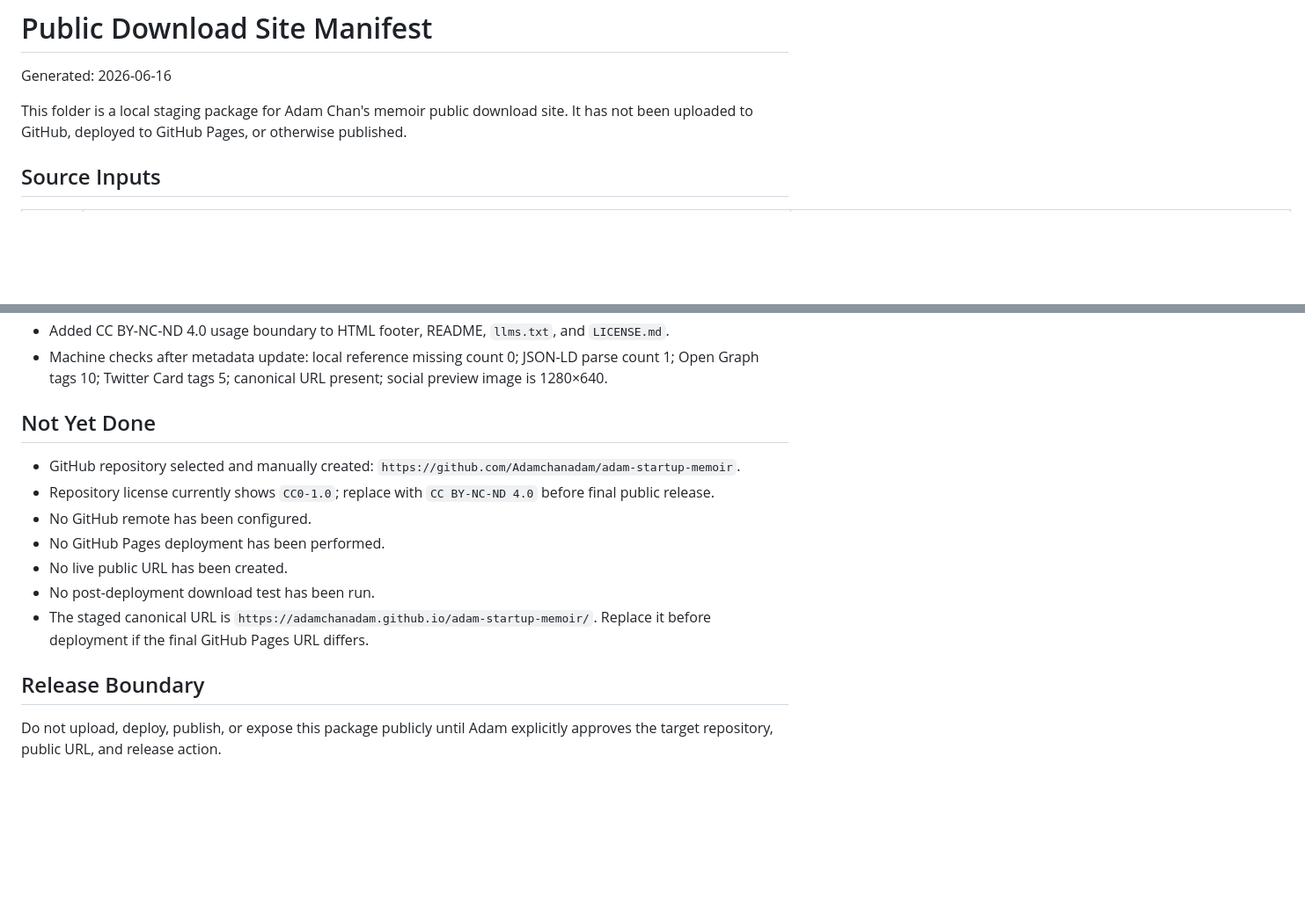
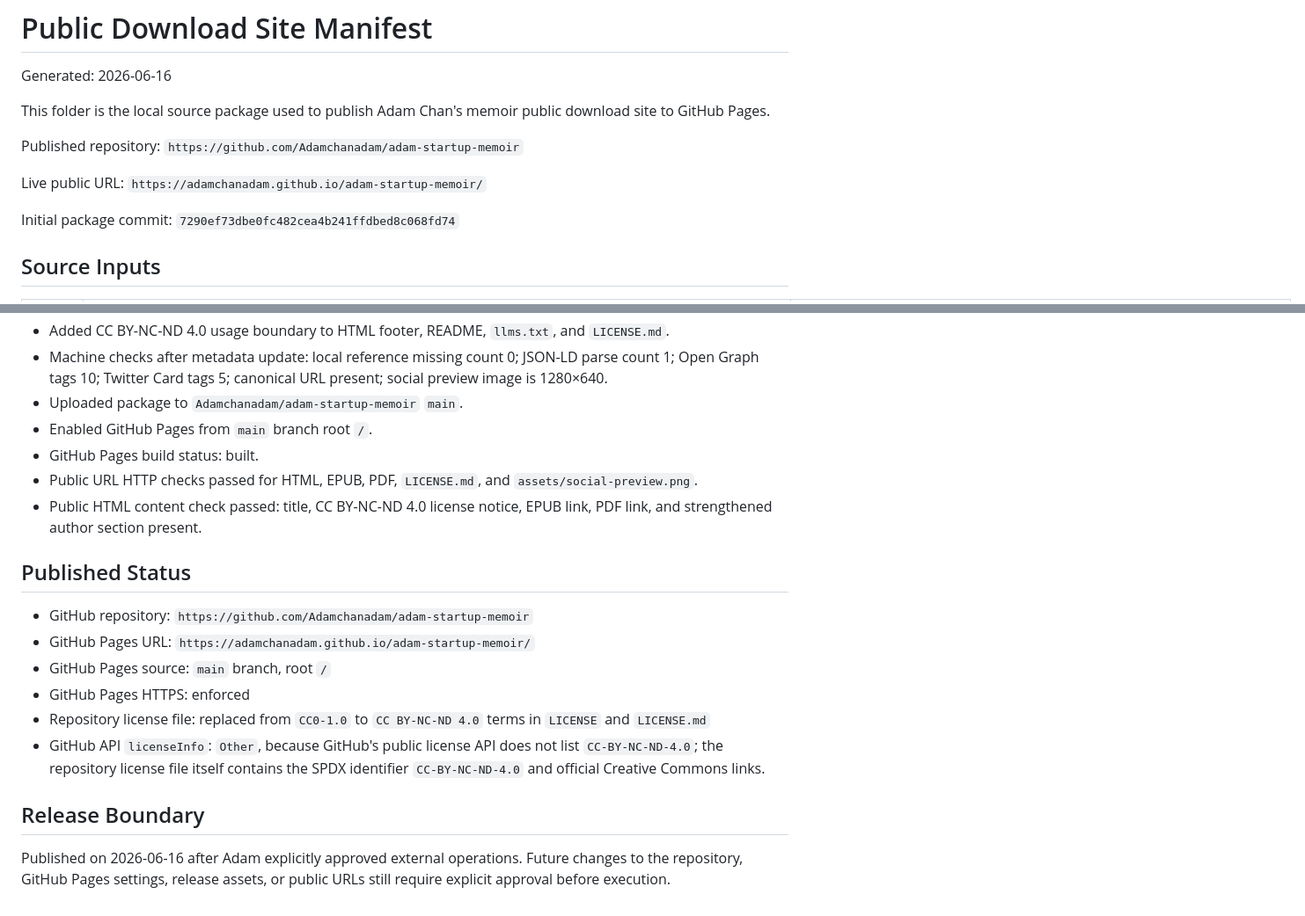
Before and after one commit to Adamchanadam/adam-startup-memoir, a Markdown page: RELEASE_MANIFEST.md, 2 parts joined by grey strips. Shown at 88% size. Rendered like a GitHub page; blank space fills up the shorter version.

Commit message:
Record public GitHub Pages release status

```diff
--- a/RELEASE_MANIFEST.md
+++ b/RELEASE_MANIFEST.md
@@ -2,7 +2,13 @@
 
 Generated: 2026-06-16
 
-This folder is a local staging package for Adam Chan's memoir public download site. It has not been uploaded to GitHub, deployed to GitHub Pages, or otherwise published.
+This folder is the local source package used to publish Adam Chan's memoir public download site to GitHub Pages.
+
+Published repository: `https://github.com/Adamchanadam/adam-startup-memoir`
+
+Live public URL: `https://adamchanadam.github.io/adam-startup-memoir/`
+
+Initial package commit: `7290ef73dbe0fc482cea4b241ffdbed8c068fd74`
 
 ## Source Inputs
 
@@ -59,17 +65,21 @@ This folder is a local staging package for Adam Chan's memoir public download si
 - Added HTML metadata: canonical, robots, author, keywords, Open Graph, Twitter Card, and JSON-LD for WebPage / Book / FAQPage.
 - Added CC BY-NC-ND 4.0 usage boundary to HTML footer, README, `llms.txt`, and `LICENSE.md`.
 - Machine checks after metadata update: local reference missing count 0; JSON-LD parse count 1; Open Graph tags 10; Twitter Card tags 5; canonical URL present; social preview image is 1280×640.
+- Uploaded package to `Adamchanadam/adam-startup-memoir` `main`.
+- Enabled GitHub Pages from `main` branch root `/`.
+- GitHub Pages build status: built.
+- Public URL HTTP checks passed for HTML, EPUB, PDF, `LICENSE.md`, and `assets/social-preview.png`.
+- Public HTML content check passed: title, CC BY-NC-ND 4.0 license notice, EPUB link, PDF link, and strengthened author section present.
 
-## Not Yet Done
+## Published Status
 
-- GitHub repository selected and manually created: `https://github.com/Adamchanadam/adam-startup-memoir`.
-- Repository license currently shows `CC0-1.0`; replace with `CC BY-NC-ND 4.0` before final public release.
-- No GitHub remote has been configured.
-- No GitHub Pages deployment has been performed.
-- No live public URL has been created.
-- No post-deployment download test has been run.
-- The staged canonical URL is `https://adamchanadam.github.io/adam-startup-memoir/`. Replace it before deployment if the final GitHub Pages URL differs.
+- GitHub repository: `https://github.com/Adamchanadam/adam-startup-memoir`
+- GitHub Pages URL: `https://adamchanadam.github.io/adam-startup-memoir/`
+- GitHub Pages source: `main` branch, root `/`
+- GitHub Pages HTTPS: enforced
+- Repository license file: replaced from `CC0-1.0` to `CC BY-NC-ND 4.0` terms in `LICENSE` and `LICENSE.md`
+- GitHub API `licenseInfo`: `Other`, because GitHub's public license API does not list `CC-BY-NC-ND-4.0`; the repository license file itself contains the SPDX identifier `CC-BY-NC-ND-4.0` and official Creative Commons links.
 
 ## Release Boundary
 
-Do not upload, deploy, publish, or expose this package publicly until Adam explicitly approves the target repository, public URL, and release action.
+Published on 2026-06-16 after Adam explicitly approved external operations. Future changes to the repository, GitHub Pages settings, release assets, or public URLs still require explicit approval before execution.
```
